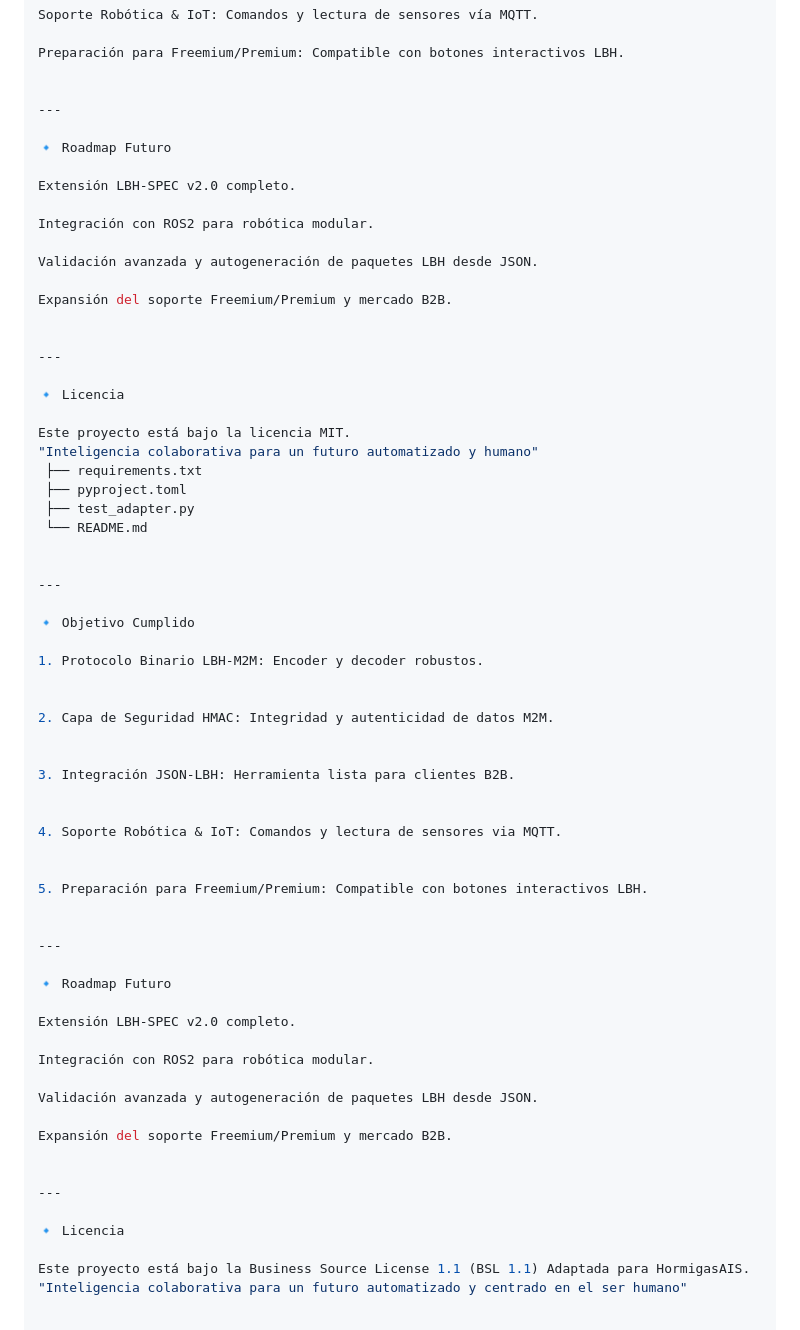
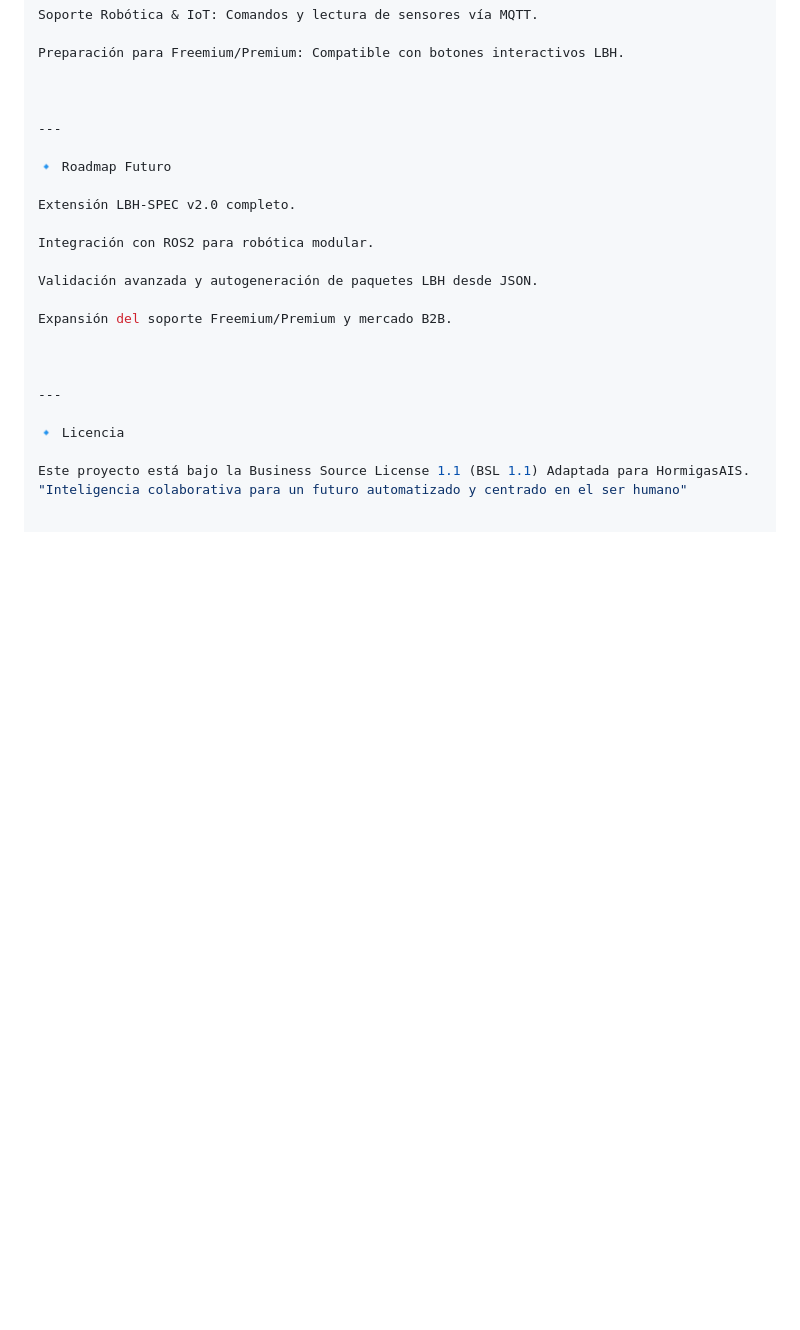
Before and after one commit to HormigasAIS/xoxo-lbh-adapter, a Markdown page: README.md, the part around one of its changes. Rendered like a GitHub page; blank space fills up the shorter version.

```diff
--- a/README.md
+++ b/README.md
@@ -110,49 +110,6 @@ Soporte Robótica & IoT: Comandos y lectura de sensores vía MQTT.
 Preparación para Freemium/Premium: Compatible con botones interactivos LBH.
 
 
----
-
-🔹 Roadmap Futuro
-
-Extensión LBH-SPEC v2.0 completo.
-
-Integración con ROS2 para robótica modular.
-
-Validación avanzada y autogeneración de paquetes LBH desde JSON.
-
-Expansión del soporte Freemium/Premium y mercado B2B.
-
-
----
-
-🔹 Licencia
-
-Este proyecto está bajo la licencia MIT.
-"Inteligencia colaborativa para un futuro automatizado y humano"
- ├── requirements.txt
- ├── pyproject.toml
- ├── test_adapter.py
- └── README.md
-
-
----
-
-🔹 Objetivo Cumplido
-
-1. Protocolo Binario LBH-M2M: Encoder y decoder robustos.
-
-
-2. Capa de Seguridad HMAC: Integridad y autenticidad de datos M2M.
-
-
-3. Integración JSON-LBH: Herramienta lista para clientes B2B.
-
-
-4. Soporte Robótica & IoT: Comandos y lectura de sensores via MQTT.
-
-
-5. Preparación para Freemium/Premium: Compatible con botones interactivos LBH.
-
 
 ---
 
@@ -167,6 +124,7 @@ Validación avanzada y autogeneración de paquetes LBH desde JSON.
 Expansión del soporte Freemium/Premium y mercado B2B.
 
 
+
 ---
 
 🔹 Licencia
```
Also changed, not shown: other parts of README.md (+4 -4 lines).
